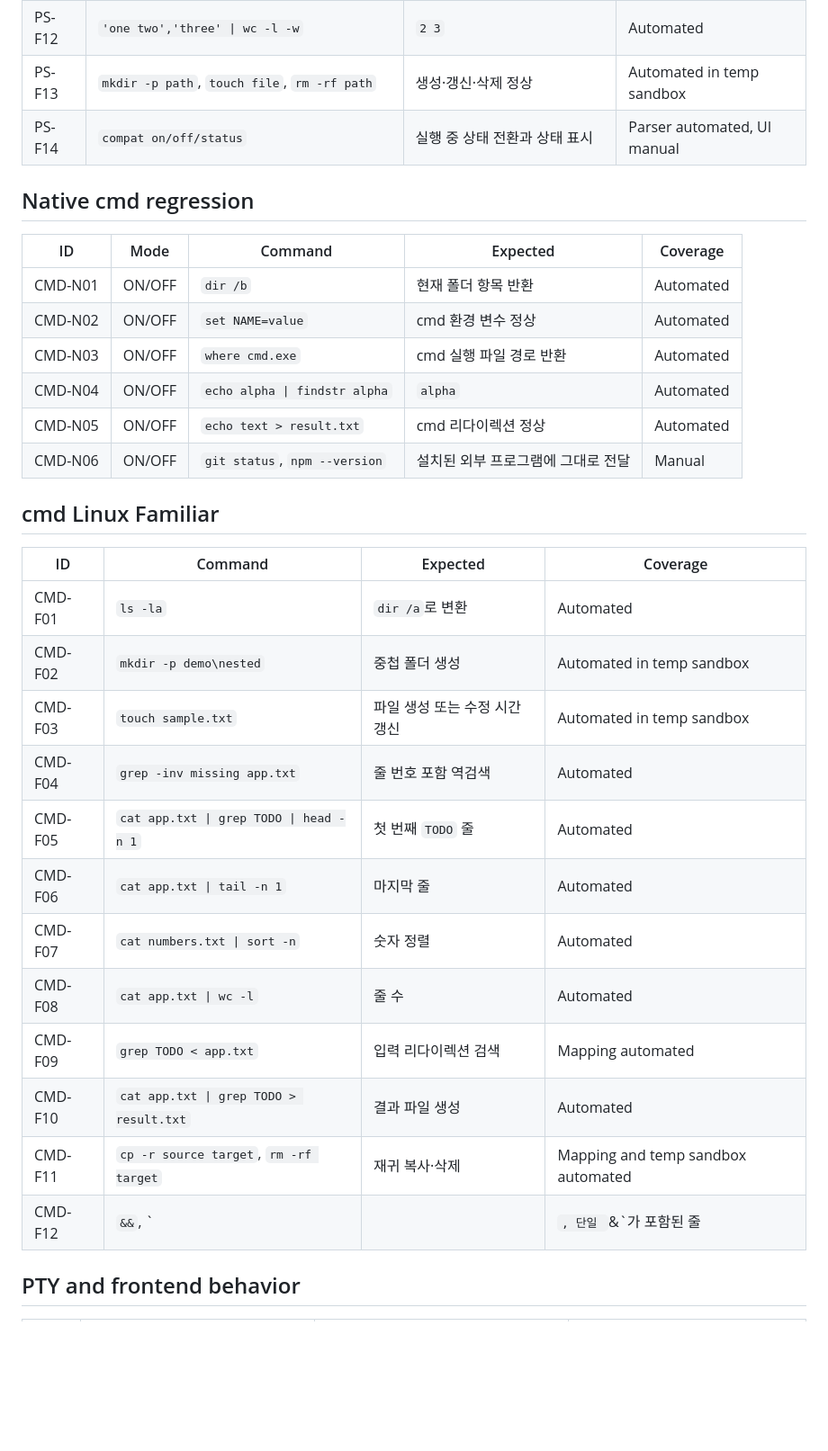
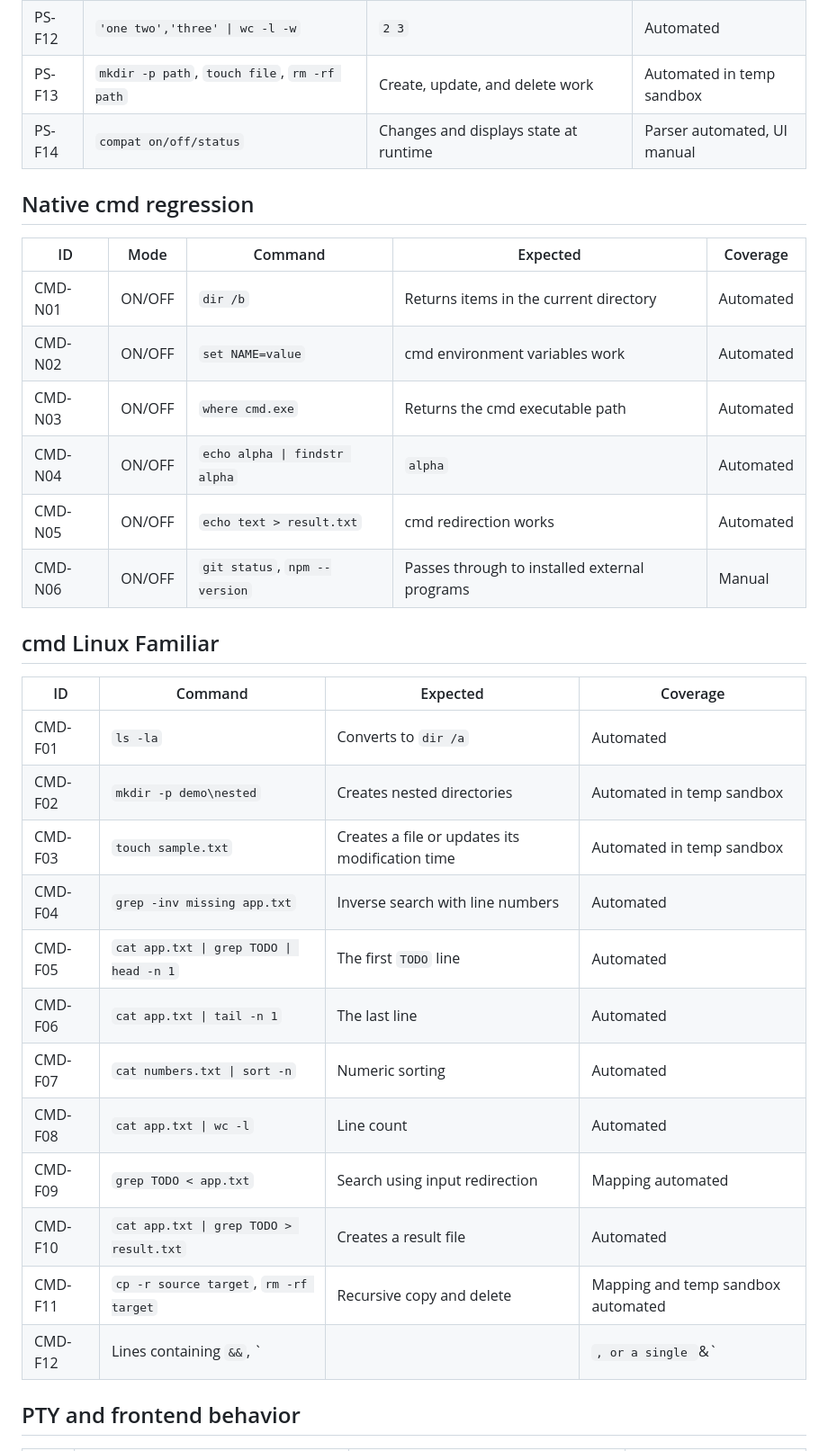
Before and after one commit to spark142857142857/wingman, a Markdown page: docs/TEST_MATRIX.md, the part around one of its changes. Shown at 90% size. Rendered like a GitHub page; blank space fills up the shorter version.

```diff
--- a/docs/TEST_MATRIX.md
+++ b/docs/TEST_MATRIX.md
@@ -44,34 +44,34 @@ Linux Familiar가 PowerShell 고유 기능을 망가뜨리지 않는지 확인
 | PS-F12 | `'one two','three' \| wc -l -w` | `2 3` | Automated |
-| PS-F13 | `mkdir -p path`, `touch file`, `rm -rf path` | 생성·갱신·삭제 정상 | Automated in temp sandbox |
-| PS-F14 | `compat on/off/status` | 실행 중 상태 전환과 상태 표시 | Parser automated, UI manual |
+| PS-F13 | `mkdir -p path`, `touch file`, `rm -rf path` | Create, update, and delete work | Automated in temp sandbox |
+| PS-F14 | `compat on/off/status` | Changes and displays state at runtime | Parser automated, UI manual |
 
 ## Native cmd regression
 
 | ID | Mode | Command | Expected | Coverage |
 | --- | --- | --- | --- | --- |
-| CMD-N01 | ON/OFF | `dir /b` | 현재 폴더 항목 반환 | Automated |
-| CMD-N02 | ON/OFF | `set NAME=value` | cmd 환경 변수 정상 | Automated |
-| CMD-N03 | ON/OFF | `where cmd.exe` | cmd 실행 파일 경로 반환 | Automated |
+| CMD-N01 | ON/OFF | `dir /b` | Returns items in the current directory | Automated |
+| CMD-N02 | ON/OFF | `set NAME=value` | cmd environment variables work | Automated |
+| CMD-N03 | ON/OFF | `where cmd.exe` | Returns the cmd executable path | Automated |
 | CMD-N04 | ON/OFF | `echo alpha \| findstr alpha` | `alpha` | Automated |
-| CMD-N05 | ON/OFF | `echo text > result.txt` | cmd 리다이렉션 정상 | Automated |
-| CMD-N06 | ON/OFF | `git status`, `npm --version` | 설치된 외부 프로그램에 그대로 전달 | Manual |
+| CMD-N05 | ON/OFF | `echo text > result.txt` | cmd redirection works | Automated |
+| CMD-N06 | ON/OFF | `git status`, `npm --version` | Passes through to installed external programs | Manual |
 
 ## cmd Linux Familiar
 
 | ID | Command | Expected | Coverage |
 | --- | --- | --- | --- |
-| CMD-F01 | `ls -la` | `dir /a`로 변환 | Automated |
-| CMD-F02 | `mkdir -p demo\nested` | 중첩 폴더 생성 | Automated in temp sandbox |
-| CMD-F03 | `touch sample.txt` | 파일 생성 또는 수정 시간 갱신 | Automated in temp sandbox |
-| CMD-F04 | `grep -inv missing app.txt` | 줄 번호 포함 역검색 | Automated |
-| CMD-F05 | `cat app.txt \| grep TODO \| head -n 1` | 첫 번째 `TODO` 줄 | Automated |
-| CMD-F06 | `cat app.txt \| tail -n 1` | 마지막 줄 | Automated |
-| CMD-F07 | `cat numbers.txt \| sort -n` | 숫자 정렬 | Automated |
-| CMD-F08 | `cat app.txt \| wc -l` | 줄 수 | Automated |
-| CMD-F09 | `grep TODO < app.txt` | 입력 리다이렉션 검색 | Mapping automated |
-| CMD-F10 | `cat app.txt \| grep TODO > result.txt` | 결과 파일 생성 | Automated |
-| CMD-F11 | `cp -r source target`, `rm -rf target` | 재귀 복사·삭제 | Mapping and temp sandbox automated |
-| CMD-F12 | `&&`, `||`, 단일 `&`가 포함된 줄 | Wingman이 변환하지 않고 cmd에 그대로 전달 | Automated |
+| CMD-F01 | `ls -la` | Converts to `dir /a` | Automated |
+| CMD-F02 | `mkdir -p demo\nested` | Creates nested directories | Automated in temp sandbox |
+| CMD-F03 | `touch sample.txt` | Creates a file or updates its modification time | Automated in temp sandbox |
+| CMD-F04 | `grep -inv missing app.txt` | Inverse search with line numbers | Automated |
+| CMD-F05 | `cat app.txt \| grep TODO \| head -n 1` | The first `TODO` line | Automated |
+| CMD-F06 | `cat app.txt \| tail -n 1` | The last line | Automated |
+| CMD-F07 | `cat numbers.txt \| sort -n` | Numeric sorting | Automated |
+| CMD-F08 | `cat app.txt \| wc -l` | Line count | Automated |
+| CMD-F09 | `grep TODO < app.txt` | Search using input redirection | Mapping automated |
+| CMD-F10 | `cat app.txt \| grep TODO > result.txt` | Creates a result file | Automated |
+| CMD-F11 | `cp -r source target`, `rm -rf target` | Recursive copy and delete | Mapping and temp sandbox automated |
+| CMD-F12 | Lines containing `&&`, `||`, or a single `&` | Passes through to cmd without conversion | Automated |
 
 ## PTY and frontend behavior
 
```
Also changed, not shown: other parts of docs/TEST_MATRIX.md (+33 -33 lines), README.md (+1 -1 lines), docs/MANUAL_SMOKE_TEST.md (+43 -43 lines).
